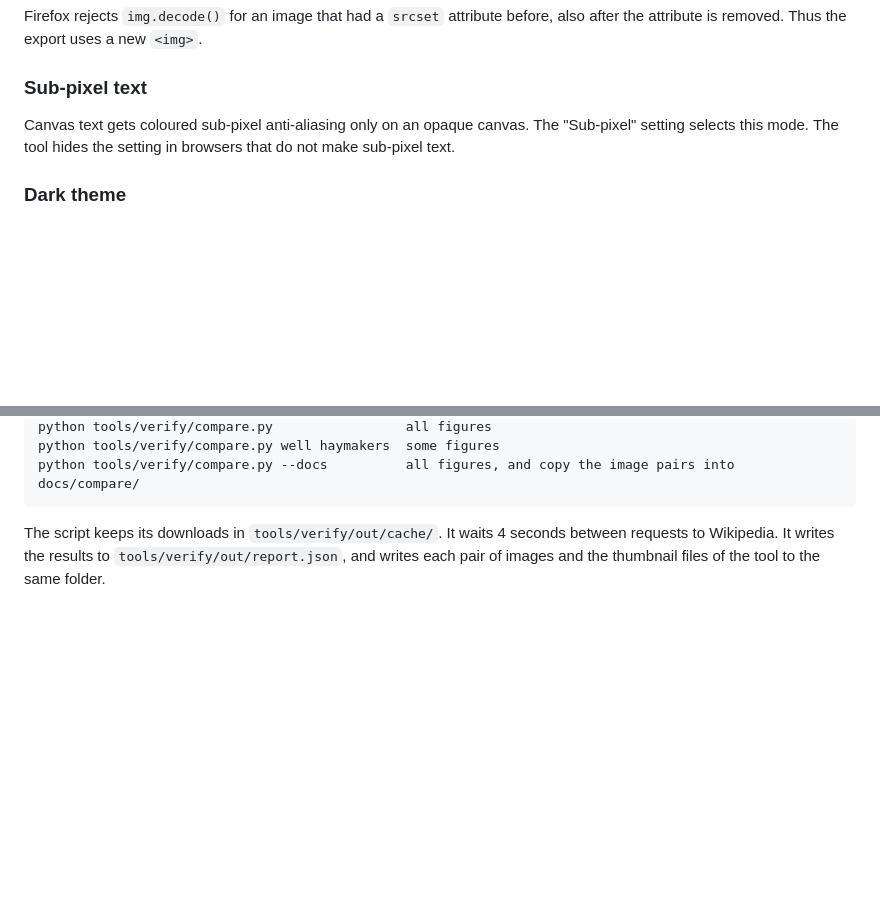
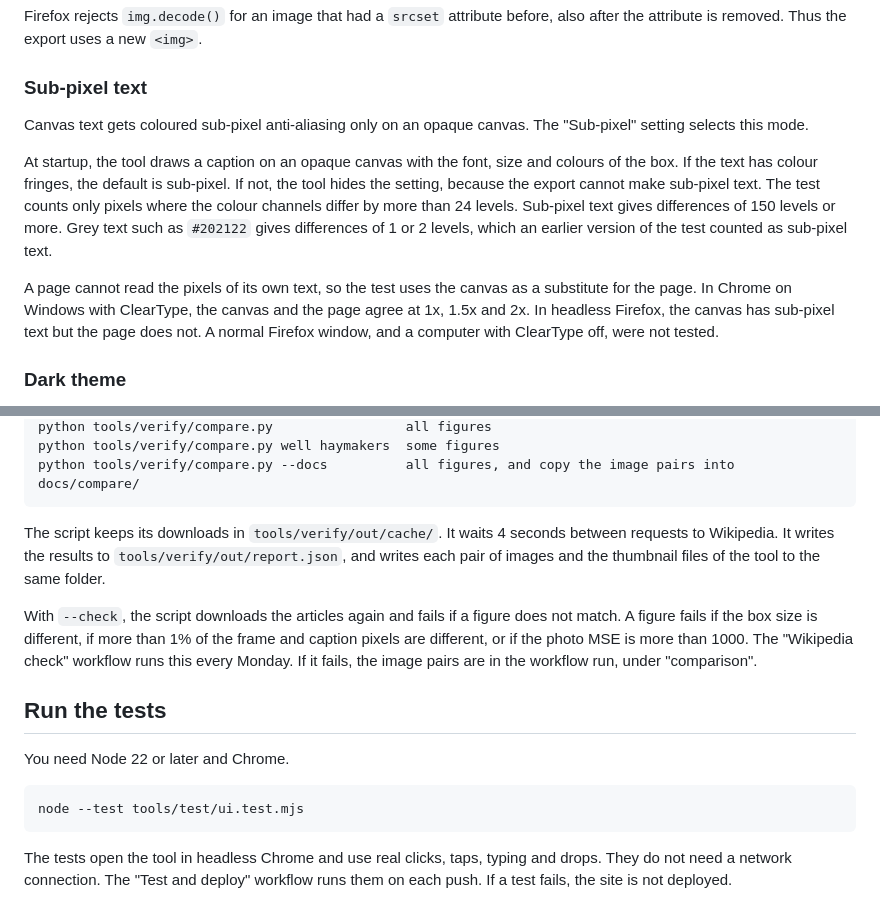
Before and after one commit to vinevard/wikipedia-image-box-maker, a Markdown page: docs/ENGINEERING.md, 2 parts joined by grey strips. GitHub-like rendering; blank space fills up the shorter version.

````diff
--- a/docs/ENGINEERING.md
+++ b/docs/ENGINEERING.md
@@ -127,7 +127,17 @@ removed. Thus the export uses a new `<img>`.
 ### Sub-pixel text
 
 Canvas text gets coloured sub-pixel anti-aliasing only on an opaque canvas. The "Sub-pixel" setting selects this
-mode. The tool hides the setting in browsers that do not make sub-pixel text.
+mode.
+
+At startup, the tool draws a caption on an opaque canvas with the font, size and colours of the box. If the text has
+colour fringes, the default is sub-pixel. If not, the tool hides the setting, because the export cannot make
+sub-pixel text. The test counts only pixels where the colour channels differ by more than 24 levels. Sub-pixel text
+gives differences of 150 levels or more. Grey text such as `#202122` gives differences of 1 or 2 levels, which an
+earlier version of the test counted as sub-pixel text.
+
+A page cannot read the pixels of its own text, so the test uses the canvas as a substitute for the page. In Chrome on
+Windows with ClearType, the canvas and the page agree at 1x, 1.5x and 2x. In headless Firefox, the canvas has sub-pixel
+text but the page does not. A normal Firefox window, and a computer with ClearType off, were not tested.
 
 ### Dark theme
 
@@ -190,3 +200,19 @@ python tools/verify/compare.py --docs          all figures, and copy the image p
 The script keeps its downloads in `tools/verify/out/cache/`. It waits 4 seconds between requests to Wikipedia. It
 writes the results to `tools/verify/out/report.json`, and writes each pair of images and the thumbnail files of the
 tool to the same folder.
+
+With `--check`, the script downloads the articles again and fails if a figure does not match. A figure fails if the
+box size is different, if more than 1% of the frame and caption pixels are different, or if the photo MSE is more
+than 1000. The "Wikipedia check" workflow runs this every Monday. If it fails, the image pairs are in the workflow
+run, under "comparison".
+
+## Run the tests
+
+You need Node 22 or later and Chrome.
+
+```
+node --test tools/test/ui.test.mjs
+```
+
+The tests open the tool in headless Chrome and use real clicks, taps, typing and drops. They do not need a network
+connection. The "Test and deploy" workflow runs them on each push. If a test fails, the site is not deployed.
````
Also changed, not shown: docs/README.md (+1 -0 lines), apple-touch-icon.png (added), social.jpg (added), 10 other files.
